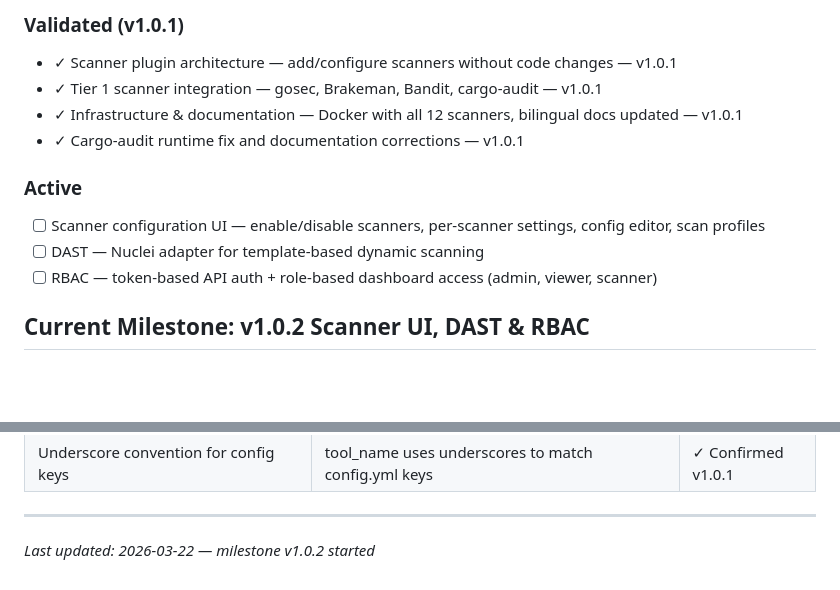
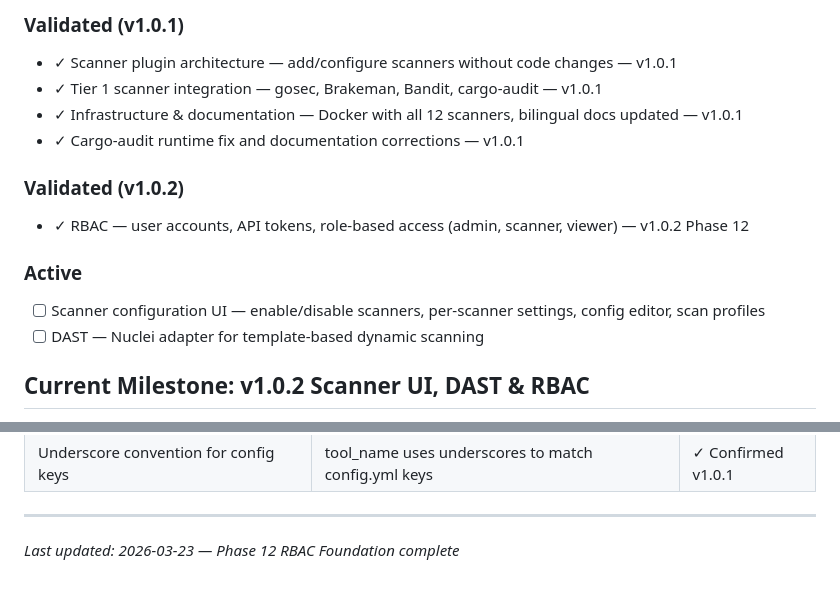
Before and after one commit to AlexTalorJr/source-code-security-ai-checker, a Markdown page: .planning/PROJECT.md, 2 parts joined by grey strips. GitHub-like rendering; blank space fills up the shorter version.

Commit message:
docs(phase-12): evolve PROJECT.md after phase completion

```diff
--- a/.planning/PROJECT.md
+++ b/.planning/PROJECT.md
@@ -39,11 +39,14 @@ Every code change is automatically scanned for security vulnerabilities before d
 - ✓ Infrastructure & documentation — Docker with all 12 scanners, bilingual docs updated — v1.0.1
 - ✓ Cargo-audit runtime fix and documentation corrections — v1.0.1
 
+### Validated (v1.0.2)
+
+- ✓ RBAC — user accounts, API tokens, role-based access (admin, scanner, viewer) — v1.0.2 Phase 12
+
 ### Active
 
 - [ ] Scanner configuration UI — enable/disable scanners, per-scanner settings, config editor, scan profiles
 - [ ] DAST — Nuclei adapter for template-based dynamic scanning
-- [ ] RBAC — token-based API auth + role-based dashboard access (admin, viewer, scanner)
 
 ## Current Milestone: v1.0.2 Scanner UI, DAST & RBAC
 
@@ -116,4 +119,4 @@ Every code change is automatically scanned for security vulnerabilities before d
 | Underscore convention for config keys | tool_name uses underscores to match config.yml keys | ✓ Confirmed v1.0.1 |
 
 ---
-*Last updated: 2026-03-22 — milestone v1.0.2 started*
+*Last updated: 2026-03-23 — Phase 12 RBAC Foundation complete*
```
